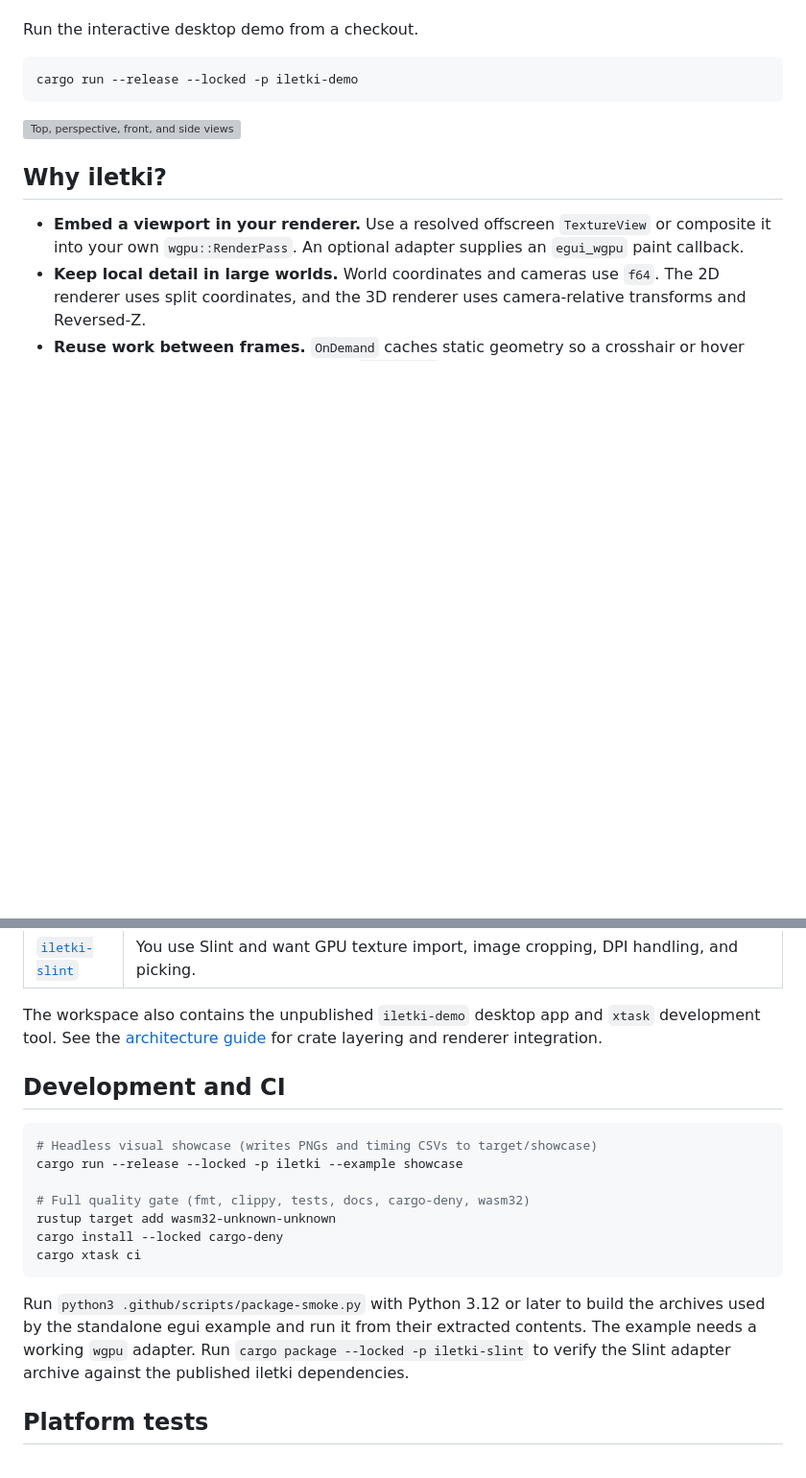
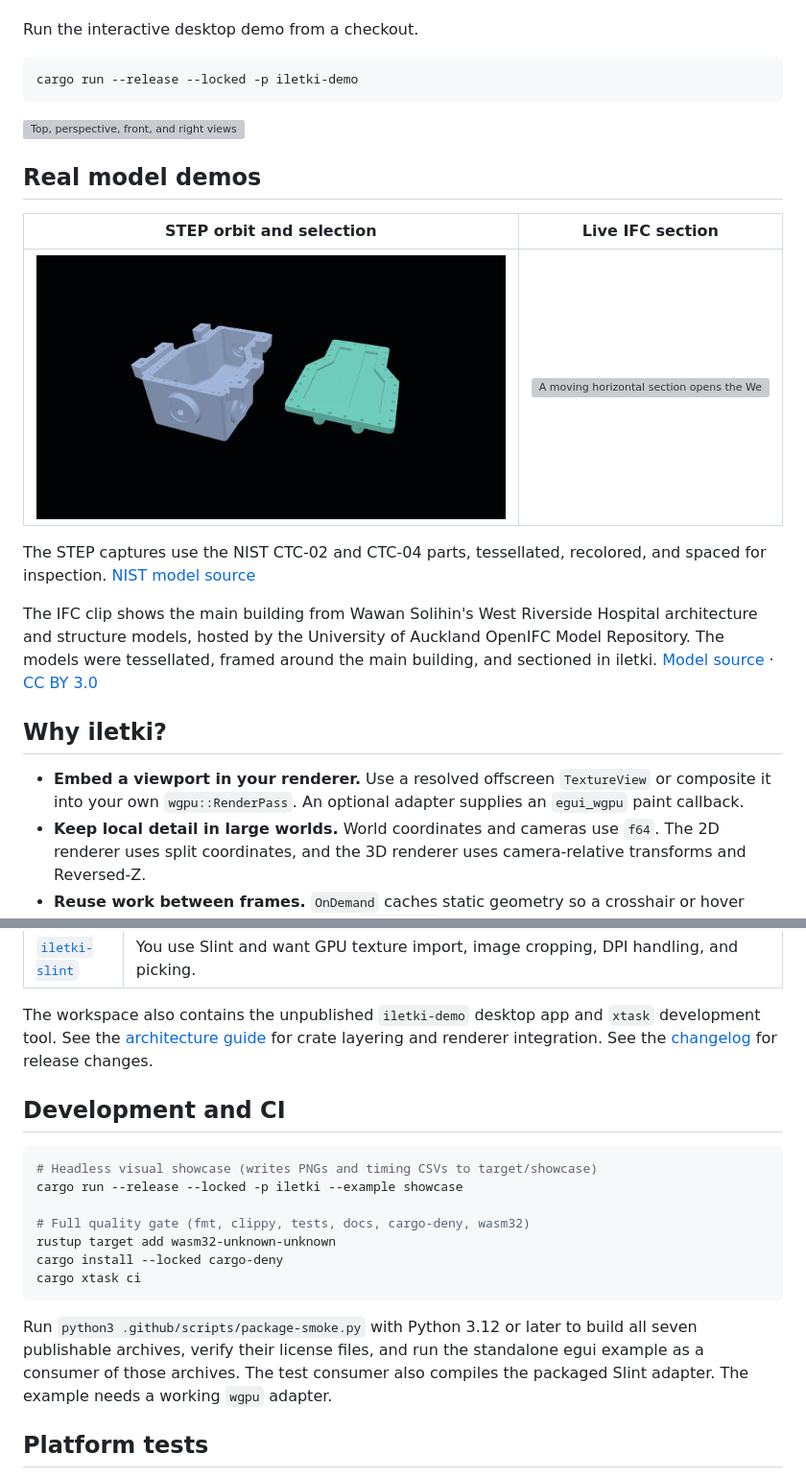
Before and after one commit to furkankarli/iletki, a Markdown page: README.md, 2 parts joined by grey strips. Shown at 96% size. GitHub-like rendering; pictures changed too: docs/images/step-selection.gif (added); blank space fills up the shorter version; grey boxes are pictures that could not be loaded.

Commit message:
chore: prepare 0.1.1 release

````diff
--- a/README.md
+++ b/README.md
@@ -10,7 +10,21 @@ Run the interactive desktop demo from a checkout.
 cargo run --release --locked -p iletki-demo
 ```
 
-![Top, perspective, front, and side views of a shared scene with a selection outline and transform gizmo](docs/images/quad-view.webp)
+![Top, perspective, front, and right views of the same STEP parts, with an orange selection outline and transform gizmo](docs/images/quad-view.webp)
+
+## Real model demos
+
+| STEP orbit and selection | Live IFC section |
+| --- | --- |
+| ![The camera orbits two STEP parts, then an outline and transform gizmo mark the selected part](docs/images/step-selection.gif) | ![A moving horizontal section opens the West Riverside Hospital IFC model and reveals its interior](docs/images/ifc-section.gif) |
+
+The STEP captures use the NIST CTC-02 and CTC-04 parts, tessellated, recolored, and spaced
+for inspection. [NIST model source](https://www.nist.gov/ctl/smart-connected-systems-division/smart-connected-manufacturing-systems-group/mbe-pmi-0)
+
+The IFC clip shows the main building from Wawan Solihin's West Riverside Hospital
+architecture and structure models, hosted by the University of Auckland OpenIFC Model
+Repository. The models were tessellated, framed around the main building, and sectioned
+in iletki. [Model source](https://huggingface.co/datasets/sylvainHellin/ifc-bench/tree/ebacaf2de71cedd7226897497fcdf8b143c5b66f/projects/west_riverside_hospital) · [CC BY 3.0](https://creativecommons.org/licenses/by/3.0/)
 
 ## Why iletki?
 
@@ -100,6 +114,7 @@ The [Slint desktop example](examples/slint) uses the `iletki-slint` adapter to d
 
 The workspace also contains the unpublished `iletki-demo` desktop app and `xtask` development tool.
 See the [architecture guide](docs/architecture.md) for crate layering and renderer integration.
+See the [changelog](CHANGELOG.md) for release changes.
 
 ## Development and CI
 
@@ -113,10 +128,10 @@ cargo install --locked cargo-deny
 cargo xtask ci
 ```
 
-Run `python3 .github/scripts/package-smoke.py` with Python 3.12 or later to build the archives used
-by the standalone egui example and run it from their extracted contents. The example needs a
-working `wgpu` adapter. Run `cargo package --locked -p iletki-slint` to verify the Slint adapter
-archive against the published iletki dependencies.
+Run `python3 .github/scripts/package-smoke.py` with Python 3.12 or later to build all seven
+publishable archives, verify their license files, and run the standalone egui example as a
+consumer of those archives. The test consumer also compiles the packaged Slint adapter.
+The example needs a working `wgpu` adapter.
 
 ## Platform tests
 
````
Also changed, not shown: CHANGELOG.md (added, +19 -0 lines), CONTRIBUTING.md (+14 -0 lines), crates/iletki/README.md (+6 -1 lines), 9 other files.
